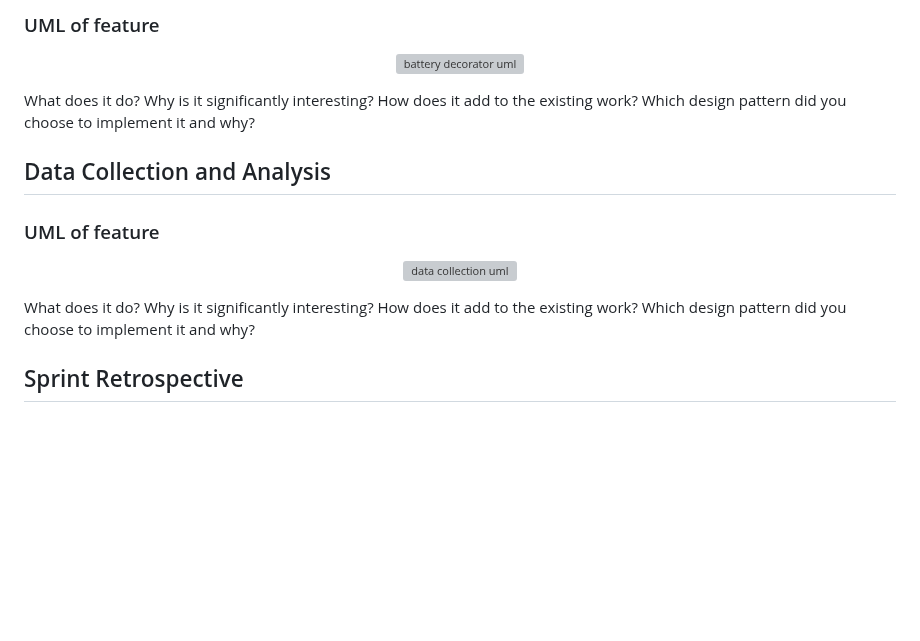
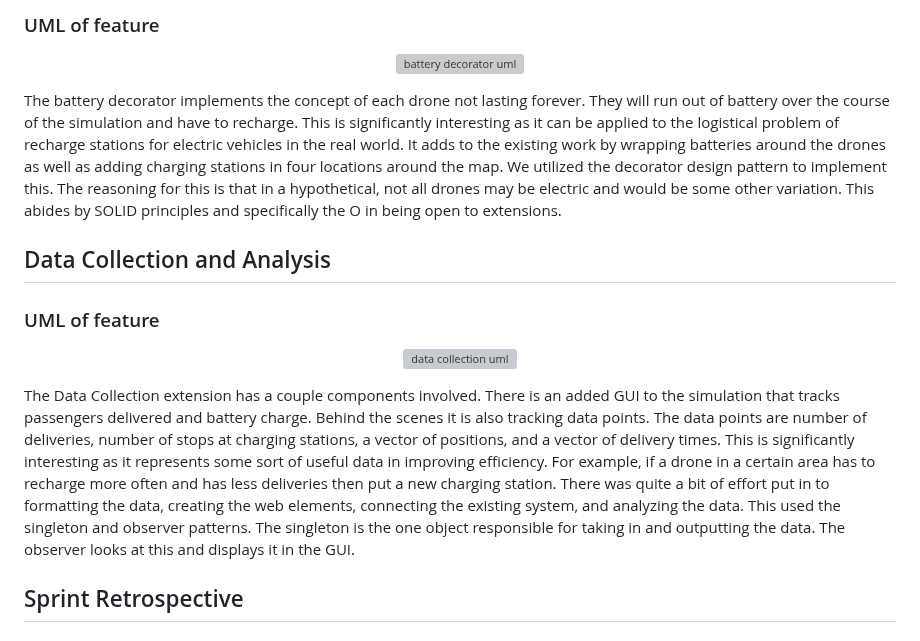
Before and after one commit to andrew-guerra/drone-delivery-simulation, a Markdown page: README.md, the part around one of its changes. Rendered like a GitHub page; blank space fills up the shorter version; grey boxes are pictures that could not be loaded.

Commit message:
Write up is done on my end. Should probably edit, but it has all the content required.

```diff
--- a/README.md
+++ b/README.md
@@ -93,10 +93,8 @@ The simulation model class manages the scheduling and creation of entities. It s
 
 <p align="center"> <img src="pics/BatteryDecoratorUML.png" alt="battery decorator uml" class="shadow" style="height:auto;width:auto;border-radius:5px;1"></p>
 
-What does it do?
-Why is it significantly interesting?
-How does it add to the existing work?
-Which design pattern did you choose to implement it and why?
+The battery decorator implements the concept of each drone not lasting forever. They will run out of battery over the course of the simulation and have to recharge. This is significantly interesting as it can be applied to the logistical problem of recharge stations for electric vehicles in the real world.
+It adds to the existing work by wrapping batteries around the drones as well as adding charging stations in four locations around the map. We utilized the decorator design pattern to implement this. The reasoning for this is that in a hypothetical, not all drones may be electric and would be some other variation. This abides by SOLID principles and specifically the O in being open to extensions.
 
 ## Data Collection and Analysis
 
@@ -104,10 +102,7 @@ Which design pattern did you choose to implement it and why?
 
 <p align="center"> <img src="pics/DataCollectionUML.png" alt="data collection uml" class="shadow" style="height:auto;width:auto;border-radius:5px;1"></p>
 
-What does it do?
-Why is it significantly interesting?
-How does it add to the existing work?
-Which design pattern did you choose to implement it and why?
+The Data Collection extension has a couple components involved. There is an added GUI to the simulation that tracks passengers delivered and battery charge. Behind the scenes it is also tracking data points. The data points are number of deliveries, number of stops at charging stations, a vector of positions, and a vector of delivery times. This is significantly interesting as it represents some sort of useful data in improving efficiency. For example, if a drone in a certain area has to recharge more often and has less deliveries then put a new charging station. There was quite a bit of effort put in to formatting the data, creating the web elements, connecting the existing system, and analyzing the data. This used the singleton and observer patterns. The singleton is the one object responsible for taking in and outputting the data. The observer looks at this and displays it in the GUI.
 
 ## Sprint Retrospective
 
```
Also changed, not shown: other parts of README.md (+1 -1 lines).
